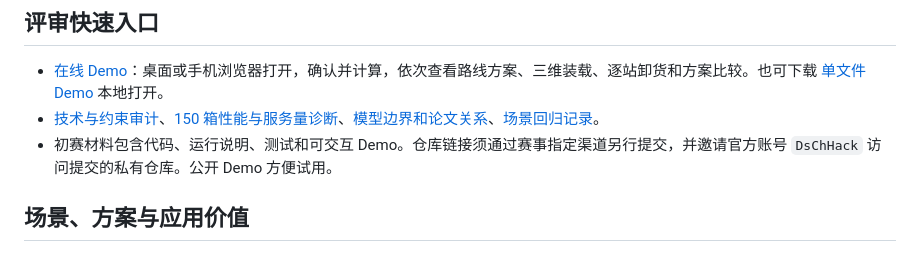
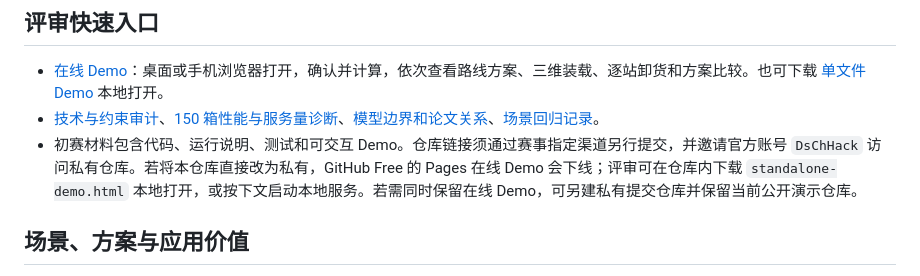
Before and after one commit to websafarikyle-hue/urban-loading-planner, a Markdown page: README.md, the part around the change. GitHub-like rendering.

Commit message:
docs: explain private submission and offline demo

```diff
--- a/README.md
+++ b/README.md
@@ -6,7 +6,7 @@
 
 - [在线 Demo](https://websafarikyle-hue.github.io/urban-loading-planner/)：桌面或手机浏览器打开，确认并计算，依次查看路线方案、三维装载、逐站卸货和方案比较。也可下载 [单文件 Demo](standalone-demo.html) 本地打开。
 - [技术与约束审计](docs/audit-2026-10-12.md)、[150 箱性能与服务量诊断](docs/performance-service-2026-10-12.md)、[模型边界和论文关系](docs/research.md)、[场景回归记录](docs/v092-validation.md)。
-- 初赛材料包含代码、运行说明、测试和可交互 Demo。仓库链接须通过赛事指定渠道另行提交，并邀请官方账号 `DsChHack` 访问提交的私有仓库。公开 Demo 方便试用。
+- 初赛材料包含代码、运行说明、测试和可交互 Demo。仓库链接须通过赛事指定渠道另行提交，并邀请官方账号 `DsChHack` 访问私有仓库。若将本仓库直接改为私有，GitHub Free 的 Pages 在线 Demo 会下线；评审可在仓库内下载 `standalone-demo.html` 本地打开，或按下文启动本地服务。若需同时保留在线 Demo，可另建私有提交仓库并保留当前公开演示仓库。
 
 ## 场景、方案与应用价值
 
```
